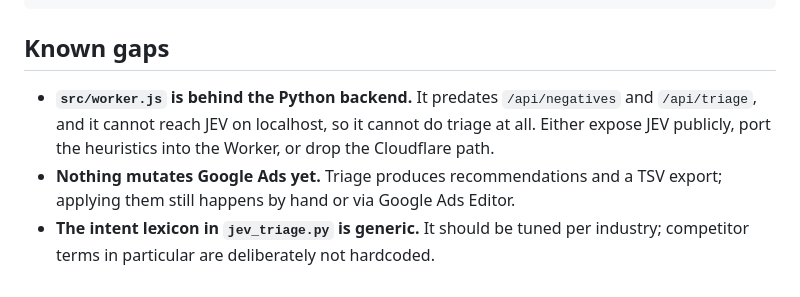
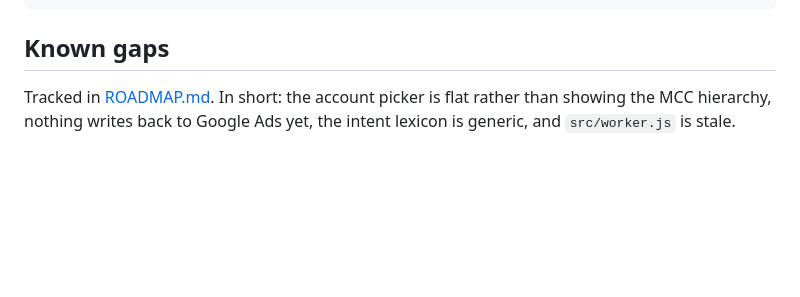
Before and after one commit to anirudhpv/keyword-scrubber, a Markdown page: DOCUMENTATION.md, the part around the change. Drawn GitHub-style; blank space fills up the shorter version.

```diff
--- a/DOCUMENTATION.md
+++ b/DOCUMENTATION.md
@@ -112,11 +112,6 @@ jev-ads-api.service   port 8090   this backend
 
 ## Known gaps
 
-- **`src/worker.js` is behind the Python backend.** It predates `/api/negatives`
-  and `/api/triage`, and it cannot reach JEV on localhost, so it cannot do triage
-  at all. Either expose JEV publicly, port the heuristics into the Worker, or drop
-  the Cloudflare path.
-- **Nothing mutates Google Ads yet.** Triage produces recommendations and a TSV
-  export; applying them still happens by hand or via Google Ads Editor.
-- **The intent lexicon in `jev_triage.py` is generic.** It should be tuned per
-  industry; competitor terms in particular are deliberately not hardcoded.
+Tracked in [ROADMAP.md](ROADMAP.md). In short: the account picker is flat rather
+than showing the MCC hierarchy, nothing writes back to Google Ads yet, the intent
+lexicon is generic, and `src/worker.js` is stale.
```
Also changed, not shown: ROADMAP.md (added, +100 -0 lines).
